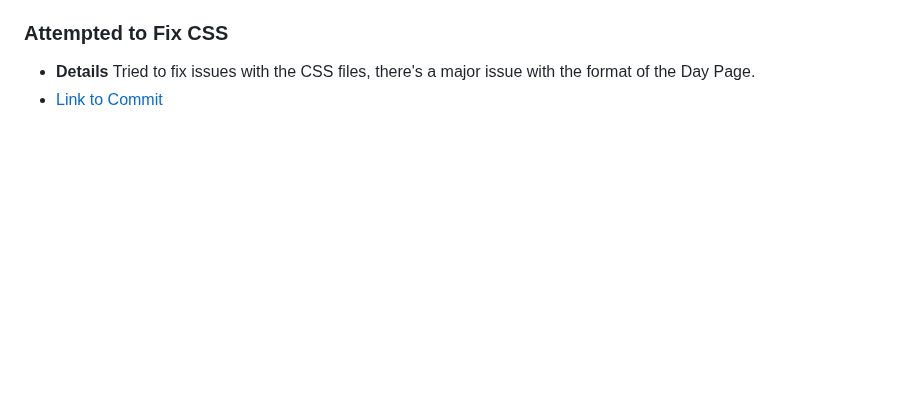
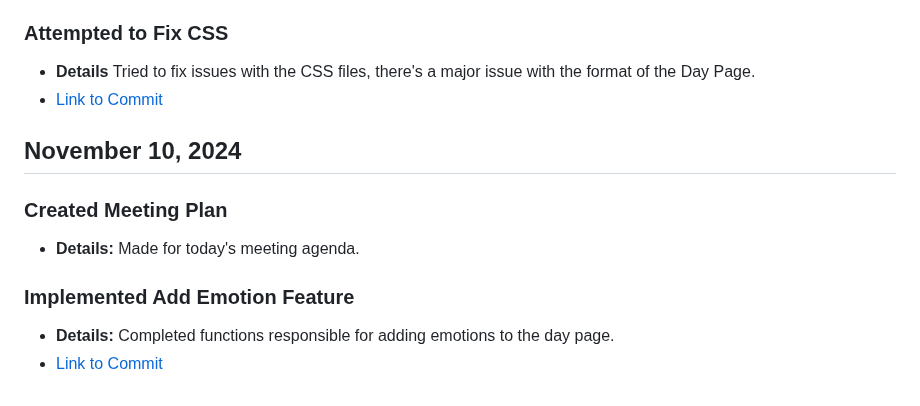
Before and after one commit to rthurston1/Team01-Web-Application-Cherish, a Markdown page: team/reports/robert-thurston.md, the part around the change. Drawn GitHub-style; blank space fills up the shorter version.

Commit message:
Updated reports file for November 10th

```diff
--- a/team/reports/robert-thurston.md
+++ b/team/reports/robert-thurston.md
@@ -86,3 +86,11 @@
 ### Attempted to Fix CSS
   - **Details** Tried to fix issues with the CSS files, there's a major issue with the format of the Day Page.
   - [Link to Commit](https://github.com/rthurston1/Team01-Web-Application-Concept-Design/commit/640d0261b66699141f3c572a78bb41089f808e0d)
+
+## November 10, 2024
+### Created Meeting Plan
+  - **Details:** Made for today's meeting agenda.
+
+### Implemented Add Emotion Feature
+ - **Details:** Completed functions responsible for adding emotions to the day page.
+ - [Link to Commit](https://github.com/rthurston1/Team01-Web-Application-Concept-Design/commit/0c1a3ddb1245fc406d04f97541d751f83da2b402)
```
